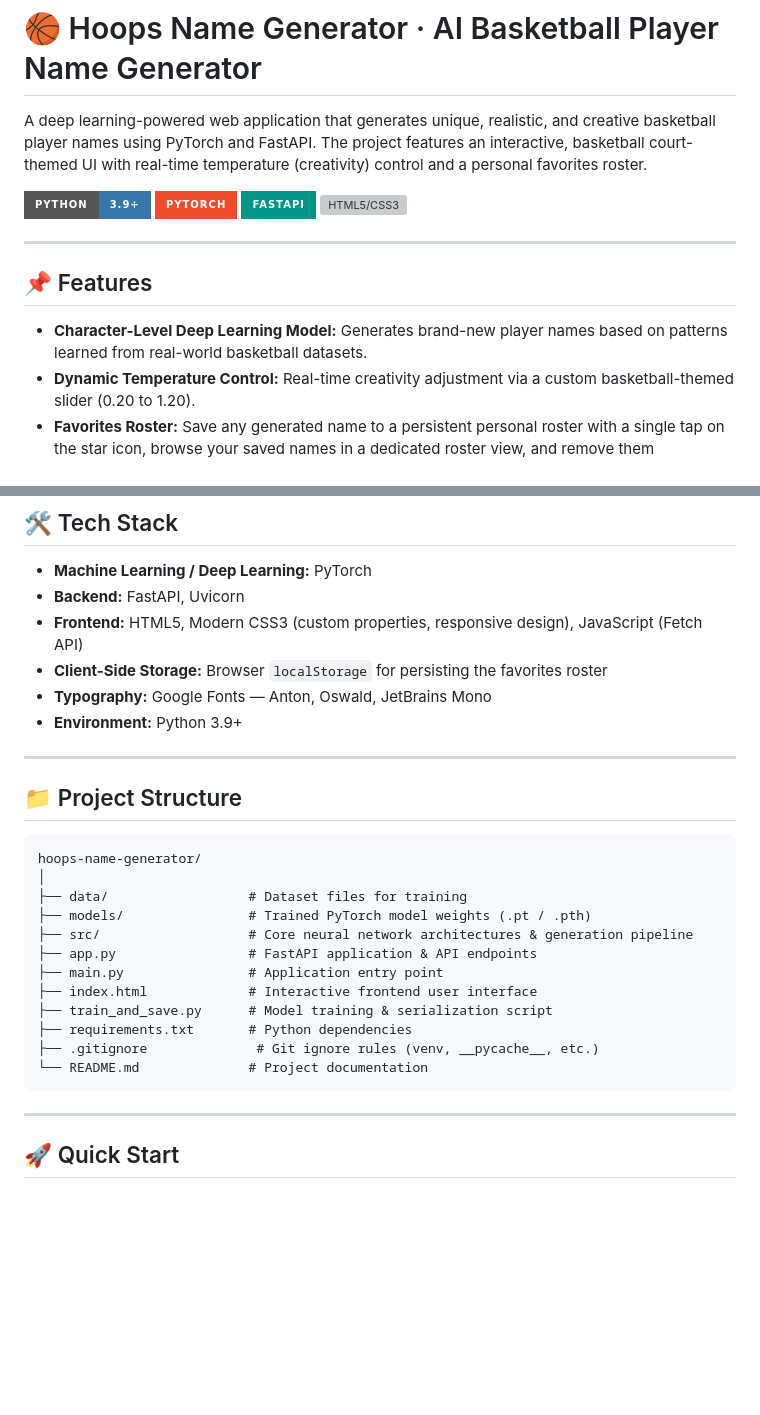
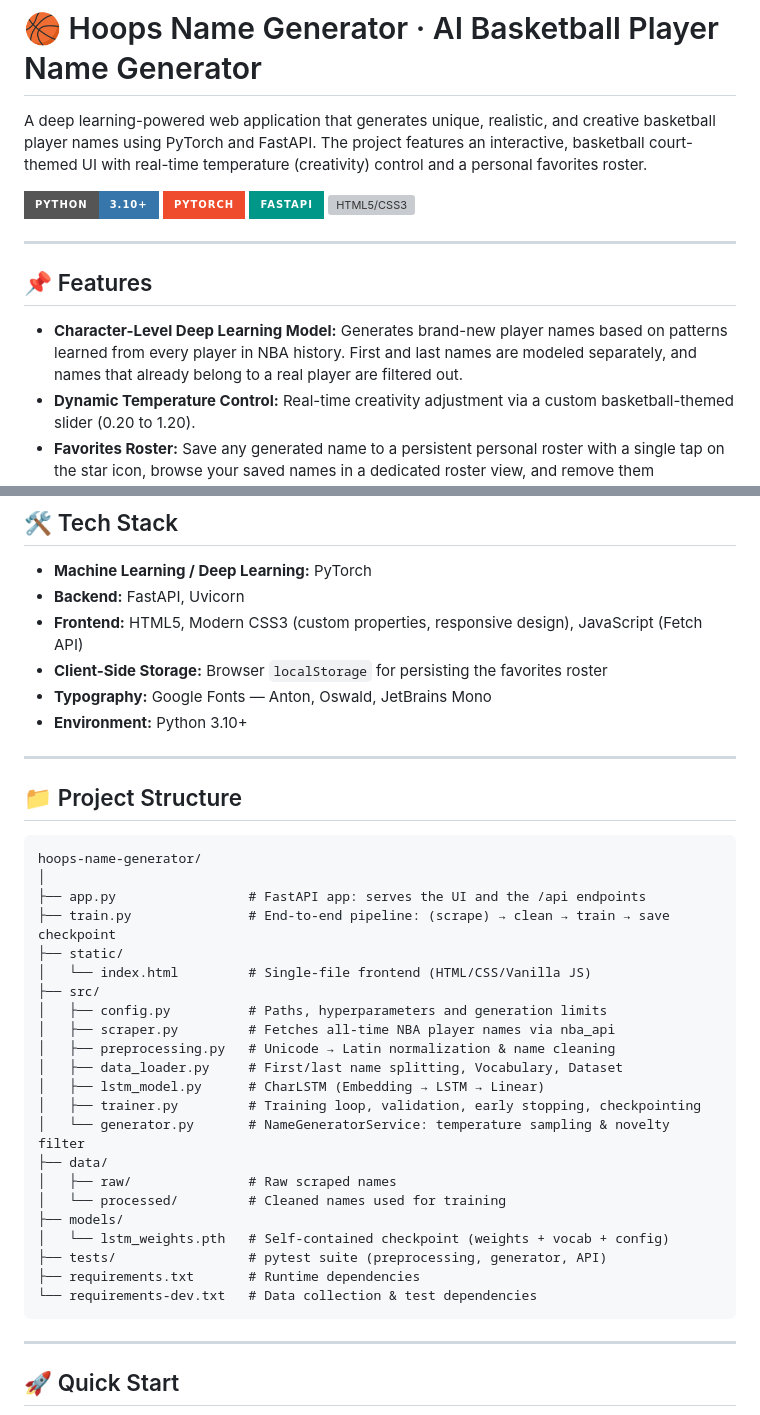
Before and after one commit to egemenilerigelen/hoops-name-generator, a Markdown page: README.md, 2 parts joined by grey strips. Rendered like a GitHub page; badges without logos; blank space fills up the shorter version; grey boxes are pictures that could not be loaded.

Commit message:
docs: document new architecture, training pipeline, API and tests

````diff
--- a/README.md
+++ b/README.md
@@ -2,7 +2,7 @@
 
 A deep learning-powered web application that generates unique, realistic, and creative basketball player names using PyTorch and FastAPI. The project features an interactive, basketball court-themed UI with real-time temperature (creativity) control and a personal favorites roster.
 
-![Python](https://img.shields.io/badge/Python-3.9+-3776AB?style=for-the-badge&logo=python&logoColor=white)
+![Python](https://img.shields.io/badge/Python-3.10+-3776AB?style=for-the-badge&logo=python&logoColor=white)
 ![PyTorch](https://img.shields.io/badge/PyTorch-EE4C2C?style=for-the-badge&logo=pytorch&logoColor=white)
 ![FastAPI](https://img.shields.io/badge/FastAPI-009688?style=for-the-badge&logo=fastapi&logoColor=white)
 ![HTML5/CSS3](https://img.shields.io/badge/UI-HTML5%20%2F%20CSS3-E34F26?style=for-the-badge&logo=html5&logoColor=white)
@@ -11,7 +11,7 @@ A deep learning-powered web application that generates unique, realistic, and cr
 
 ## 📌 Features
 
-* **Character-Level Deep Learning Model:** Generates brand-new player names based on patterns learned from real-world basketball datasets.
+* **Character-Level Deep Learning Model:** Generates brand-new player names based on patterns learned from every player in NBA history. First and last names are modeled separately, and names that already belong to a real player are filtered out.
 * **Dynamic Temperature Control:** Real-time creativity adjustment via a custom basketball-themed slider (0.20 to 1.20).
 * **Favorites Roster:** Save any generated name to a persistent personal roster with a single tap on the star icon, browse your saved names in a dedicated roster view, and remove them individually whenever you like.
 * **FastAPI Backend:** Lightweight, high-performance REST API handling instant model inference.
@@ -27,7 +27,7 @@ A deep learning-powered web application that generates unique, realistic, and cr
 * **Frontend:** HTML5, Modern CSS3 (custom properties, responsive design), JavaScript (Fetch API)
 * **Client-Side Storage:** Browser `localStorage` for persisting the favorites roster
 * **Typography:** Google Fonts — Anton, Oswald, JetBrains Mono
-* **Environment:** Python 3.9+
+* **Environment:** Python 3.10+
 
 ---
 
@@ -36,16 +36,26 @@ A deep learning-powered web application that generates unique, realistic, and cr
 ```text
 hoops-name-generator/
 │
-├── data/                  # Dataset files for training
-├── models/                # Trained PyTorch model weights (.pt / .pth)
-├── src/                   # Core neural network architectures & generation pipeline
-├── app.py                 # FastAPI application & API endpoints
-├── main.py                # Application entry point
-├── index.html             # Interactive frontend user interface
-├── train_and_save.py      # Model training & serialization script
-├── requirements.txt       # Python dependencies
-├── .gitignore              # Git ignore rules (venv, __pycache__, etc.)
-└── README.md              # Project documentation
+├── app.py                 # FastAPI app: serves the UI and the /api endpoints
+├── train.py               # End-to-end pipeline: (scrape) → clean → train → save checkpoint
+├── static/
+│   └── index.html         # Single-file frontend (HTML/CSS/Vanilla JS)
+├── src/
+│   ├── config.py          # Paths, hyperparameters and generation limits
+│   ├── scraper.py         # Fetches all-time NBA player names via nba_api
+│   ├── preprocessing.py   # Unicode → Latin normalization & name cleaning
+│   ├── data_loader.py     # First/last name splitting, Vocabulary, Dataset
+│   ├── lstm_model.py      # CharLSTM (Embedding → LSTM → Linear)
+│   ├── trainer.py         # Training loop, validation, early stopping, checkpointing
+│   └── generator.py       # NameGeneratorService: temperature sampling & novelty filter
+├── data/
+│   ├── raw/               # Raw scraped names
+│   └── processed/         # Cleaned names used for training
+├── models/
+│   └── lstm_weights.pth   # Self-contained checkpoint (weights + vocab + config)
+├── tests/                 # pytest suite (preprocessing, generator, API)
+├── requirements.txt       # Runtime dependencies
+└── requirements-dev.txt   # Data collection & test dependencies
 ```
 
 ---
````
Also changed, not shown: other parts of README.md (+35 -0 lines).
